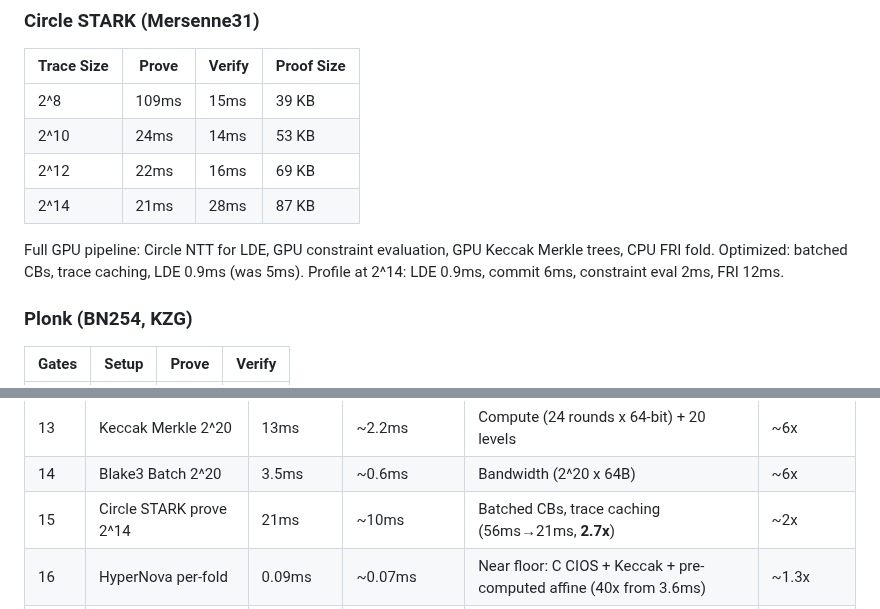
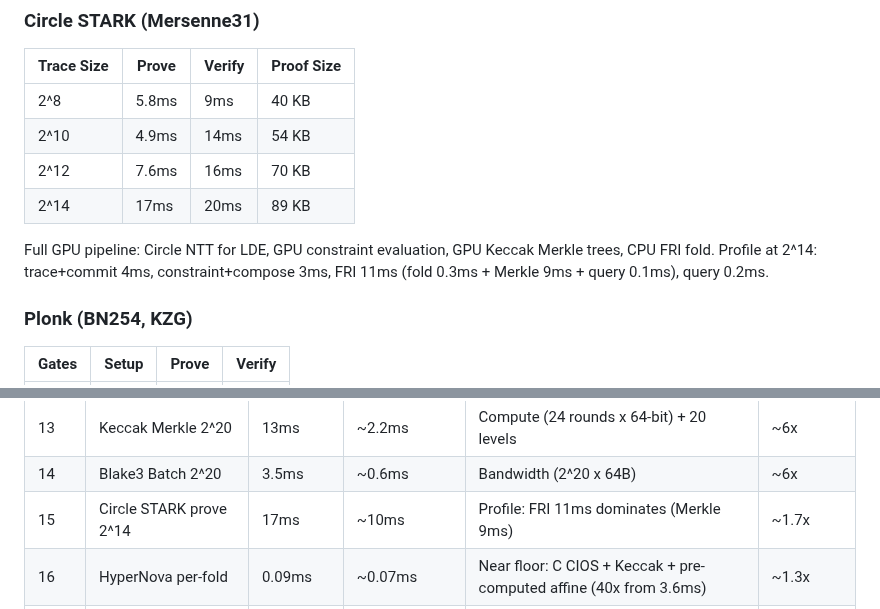
Before and after one commit to carni-ships/zkMetal, a Markdown page: README.md, 2 parts joined by grey strips. Drawn GitHub-style.

Commit message:
README: update Circle STARK benchmarks with fresh data
Old numbers (109ms at 2^8) were stale from before batch CB and trace
caching optimizations. Fresh benchmark: 5.8ms (2^8), 4.9ms (2^10),
7.6ms (2^12), 17ms (2^14). Updated profile breakdown and theoretical
analysis row.

Co-Authored-By: Claude Opus 4.6 <noreply@anthropic.com>

```diff
--- a/README.md
+++ b/README.md
@@ -344,12 +344,12 @@ NTT-free multilinear polynomial commitment via recursive sumcheck-based folding.
 
 | Trace Size | Prove | Verify | Proof Size |
 |-----------|-------|--------|------------|
-| 2^8 | 109ms | 15ms | 39 KB |
-| 2^10 | 24ms | 14ms | 53 KB |
-| 2^12 | 22ms | 16ms | 69 KB |
-| 2^14 | 21ms | 28ms | 87 KB |
+| 2^8 | 5.8ms | 9ms | 40 KB |
+| 2^10 | 4.9ms | 14ms | 54 KB |
+| 2^12 | 7.6ms | 16ms | 70 KB |
+| 2^14 | 17ms | 20ms | 89 KB |
 
-Full GPU pipeline: Circle NTT for LDE, GPU constraint evaluation, GPU Keccak Merkle trees, CPU FRI fold. Optimized: batched CBs, trace caching, LDE 0.9ms (was 5ms). Profile at 2^14: LDE 0.9ms, commit 6ms, constraint eval 2ms, FRI 12ms.
+Full GPU pipeline: Circle NTT for LDE, GPU constraint evaluation, GPU Keccak Merkle trees, CPU FRI fold. Profile at 2^14: trace+commit 4ms, constraint+compose 3ms, FRI 11ms (fold 0.3ms + Merkle 9ms + query 0.1ms), query 0.2ms.
 
 ### Plonk (BN254, KZG)
 
@@ -525,7 +525,7 @@ Methodology: Compute-bound = total_ops / 3.6T flops (BN254 mul = ~64 32-bit muls
 | 12 | BLS12-377 MSM 2^18 | 218ms | ~35ms | Wider limbs (253-bit), less optimized window sizes | ~6x |
 | 13 | Keccak Merkle 2^20 | 13ms | ~2.2ms | Compute (24 rounds x 64-bit) + 20 levels | ~6x |
 | 14 | Blake3 Batch 2^20 | 3.5ms | ~0.6ms | Bandwidth (2^20 x 64B) | ~6x |
-| 15 | Circle STARK prove 2^14 | 21ms | ~10ms | Batched CBs, trace caching (56ms→21ms, **2.7x**) | ~2x |
+| 15 | Circle STARK prove 2^14 | 17ms | ~10ms | Profile: FRI 11ms dominates (Merkle 9ms) | ~1.7x |
 | 16 | HyperNova per-fold | 0.09ms | ~0.07ms | Near floor: C CIOS + Keccak + pre-computed affine (40x from 3.6ms) | ~1.3x |
 | 17 | secp256k1 MSM 2^18 | 113ms | ~30ms | No GLV, buffer caching + mixed-add unsafe (**10x** from 1133ms) | ~4x |
 | 18 | Poseidon2 batch 2^16 | 8.1ms | ~1.8ms | Compute (390 ops/elem, 22 sequential rounds limit parallelism) | ~4.5x |
```
